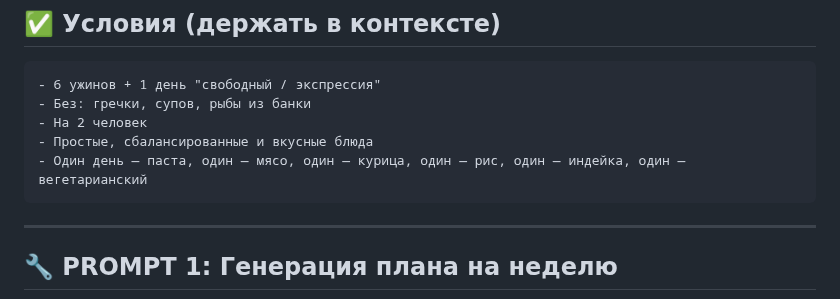
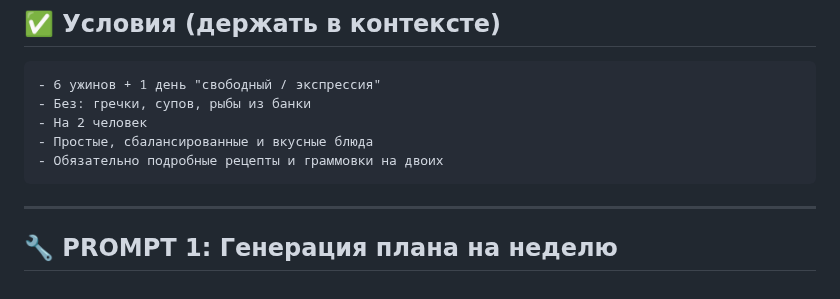
Before and after one commit to ioannco/meals, a Markdown page: readme.md, the part around the change. Drawn GitHub-style.

````diff
--- a/readme.md
+++ b/readme.md
@@ -12,7 +12,7 @@
 - Без: гречки, супов, рыбы из банки
 - На 2 человек
 - Простые, сбалансированные и вкусные блюда
-- Один день — паста, один — мясо, один — курица, один — рис, один — индейка, один — вегетарианский
+- Обязательно подробные рецепты и граммовки на двоих
 ```
 ---
 
````
